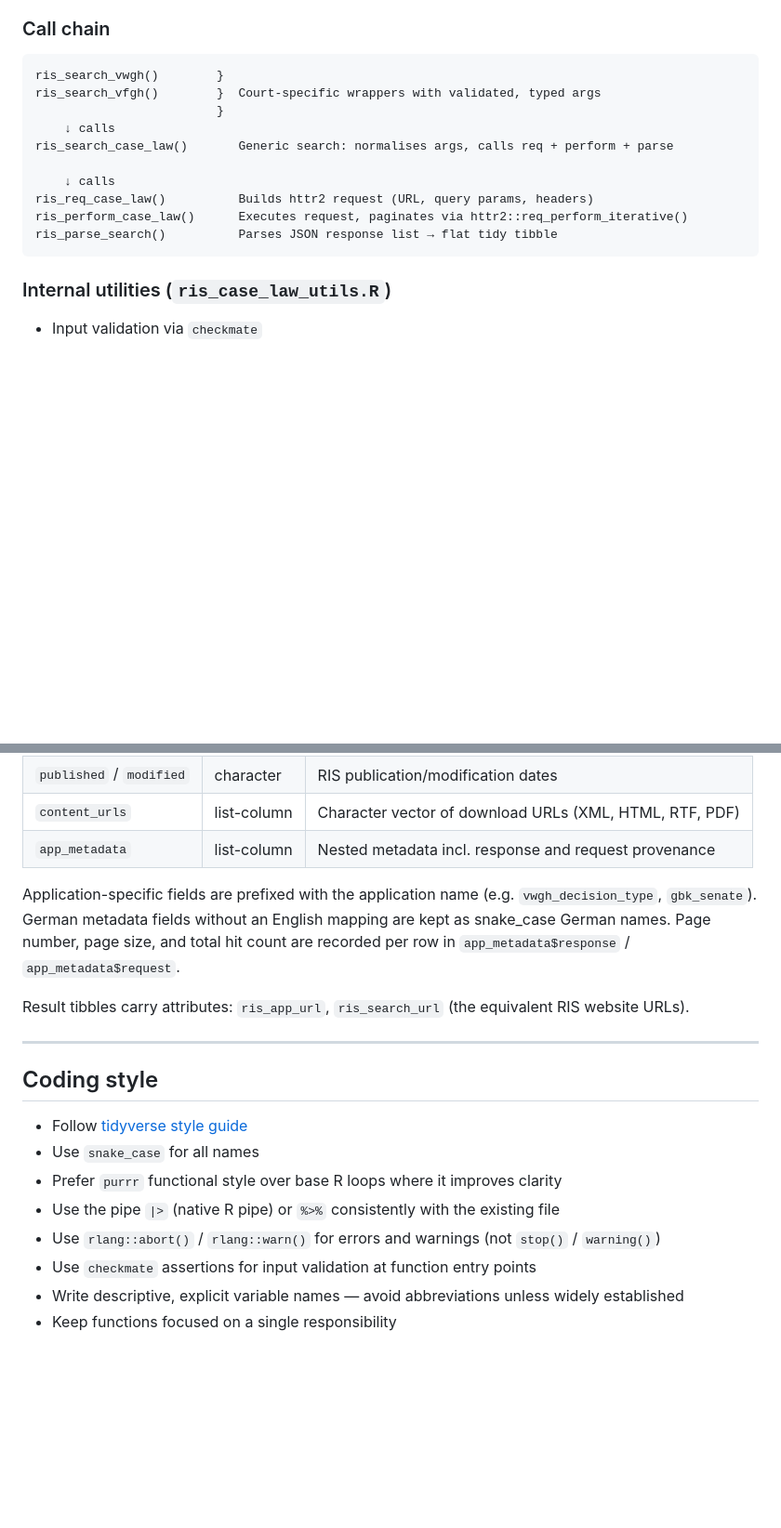
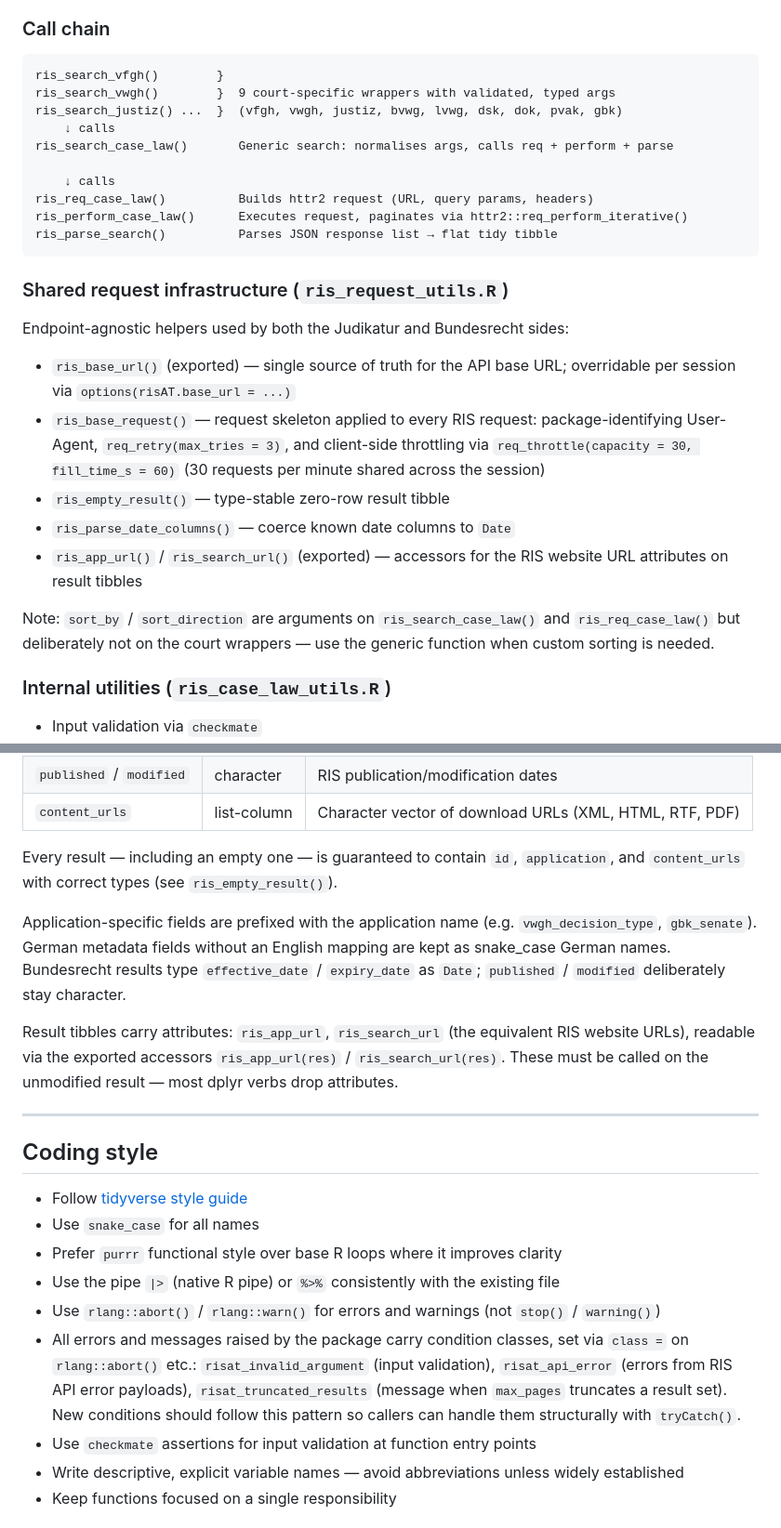
Before and after one commit to werkstattcodes/risAT, a Markdown page: CLAUDE.md, 2 parts joined by grey strips. Shown at 93% size. Rendered like a GitHub page; blank space fills up the shorter version.

````diff
--- a/CLAUDE.md
+++ b/CLAUDE.md
@@ -100,9 +112,9 @@ This separation allows users to inspect the request before hitting the network a
 ### Call chain
 
 ```
-ris_search_vwgh()        }
-ris_search_vfgh()        }  Court-specific wrappers with validated, typed args
-                         }
+ris_search_vfgh()        }
+ris_search_vwgh()        }  9 court-specific wrappers with validated, typed args
+ris_search_justiz() ...  }  (vfgh, vwgh, justiz, bvwg, lvwg, dsk, dok, pvak, gbk)
     ↓ calls
 ris_search_case_law()       Generic search: normalises args, calls req + perform + parse
 
@@ -111,6 +123,25 @@ ris_req_case_law()          Builds httr2 request (URL, query params, headers)
 ris_perform_case_law()      Executes request, paginates via httr2::req_perform_iterative()
 ris_parse_search()          Parses JSON response list → flat tidy tibble
 ```
+
+### Shared request infrastructure (`ris_request_utils.R`)
+
+Endpoint-agnostic helpers used by both the Judikatur and Bundesrecht sides:
+
+- `ris_base_url()` (exported) — single source of truth for the API base URL;
+  overridable per session via `options(risAT.base_url = ...)`
+- `ris_base_request()` — request skeleton applied to every RIS request:
+  package-identifying User-Agent, `req_retry(max_tries = 3)`, and client-side
+  throttling via `req_throttle(capacity = 30, fill_time_s = 60)` (30 requests
+  per minute shared across the session)
+- `ris_empty_result()` — type-stable zero-row result tibble
+- `ris_parse_date_columns()` — coerce known date columns to `Date`
+- `ris_app_url()` / `ris_search_url()` (exported) — accessors for the RIS
+  website URL attributes on result tibbles
+
+Note: `sort_by` / `sort_direction` are arguments on `ris_search_case_law()`
+and `ris_req_case_law()` but deliberately not on the court wrappers — use the
+generic function when custom sorting is needed.
 
 ### Internal utilities (`ris_case_law_utils.R`)
 
@@ -156,16 +187,21 @@ include:
 | `document_url` | character | Link to the RIS web page of the document |
 | `published` / `modified` | character | RIS publication/modification dates |
 | `content_urls` | list-column | Character vector of download URLs (XML, HTML, RTF, PDF) |
-| `app_metadata` | list-column | Nested metadata incl. response and request provenance |
+
+Every result — including an empty one — is guaranteed to contain `id`,
+`application`, and `content_urls` with correct types (see
+`ris_empty_result()`).
 
 Application-specific fields are prefixed with the application name (e.g.
 `vwgh_decision_type`, `gbk_senate`). German metadata fields without an
-English mapping are kept as snake_case German names. Page number, page
-size, and total hit count are recorded per row in
-`app_metadata$response` / `app_metadata$request`.
+English mapping are kept as snake_case German names. Bundesrecht results
+type `effective_date` / `expiry_date` as `Date`; `published` / `modified`
+deliberately stay character.
 
 Result tibbles carry attributes: `ris_app_url`, `ris_search_url` (the
-equivalent RIS website URLs).
+equivalent RIS website URLs), readable via the exported accessors
+`ris_app_url(res)` / `ris_search_url(res)`. These must be called on the
+unmodified result — most dplyr verbs drop attributes.
 
 ---
 
@@ -176,6 +212,7 @@ equivalent RIS website URLs).
 - Prefer `purrr` functional style over base R loops where it improves clarity
 - Use the pipe `|>` (native R pipe) or `%>%` consistently with the existing file
 - Use `rlang::abort()` / `rlang::warn()` for errors and warnings (not `stop()` / `warning()`)
+- All errors and messages raised by the package carry condition classes, set via `class =` on `rlang::abort()` etc.: `risat_invalid_argument` (input validation), `risat_api_error` (errors from RIS API error payloads), `risat_truncated_results` (message when `max_pages` truncates a result set). New conditions should follow this pattern so callers can handle them structurally with `tryCatch()`.
 - Use `checkmate` assertions for input validation at function entry points
 - Write descriptive, explicit variable names — avoid abbreviations unless widely established
 - Keep functions focused on a single responsibility
````
Also changed, not shown: other parts of CLAUDE.md (+23 -11 lines).
